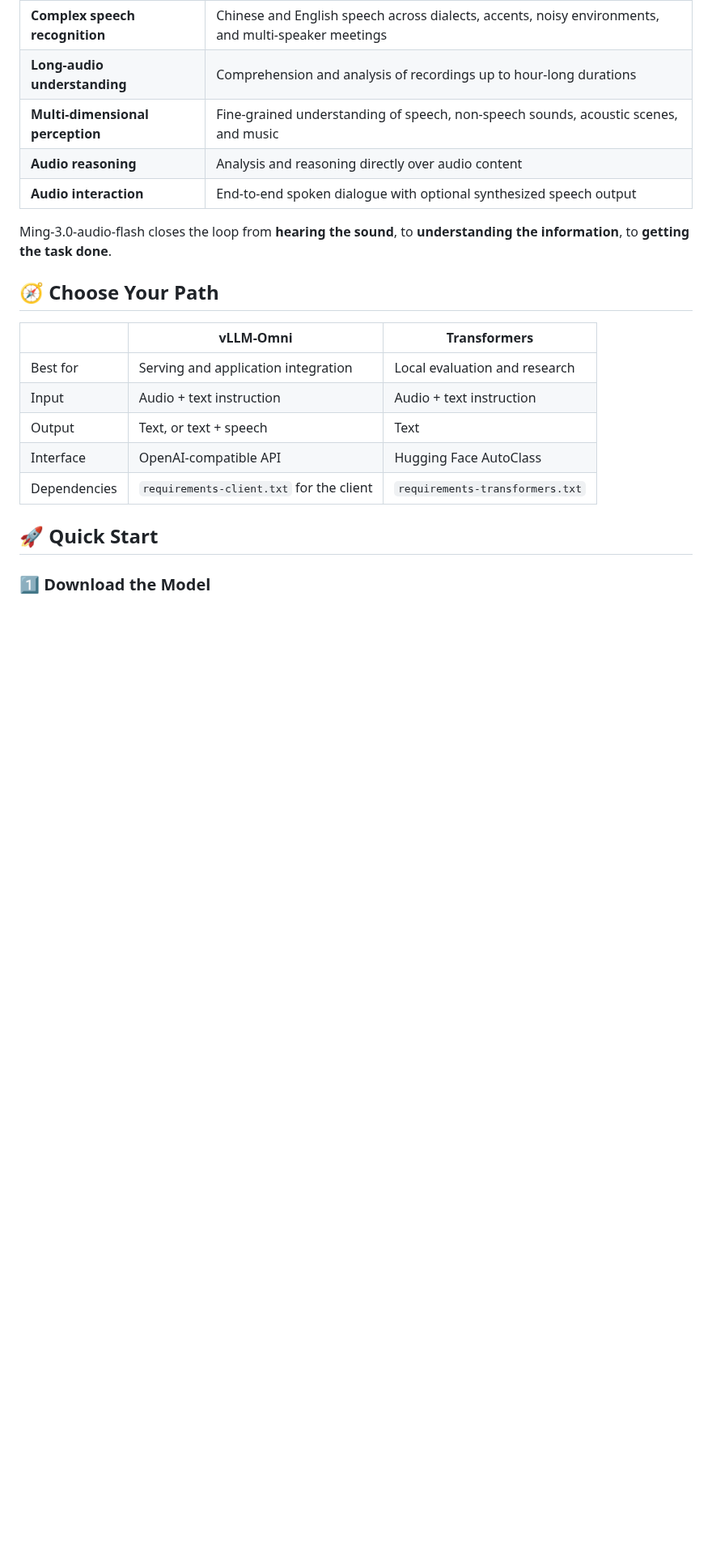
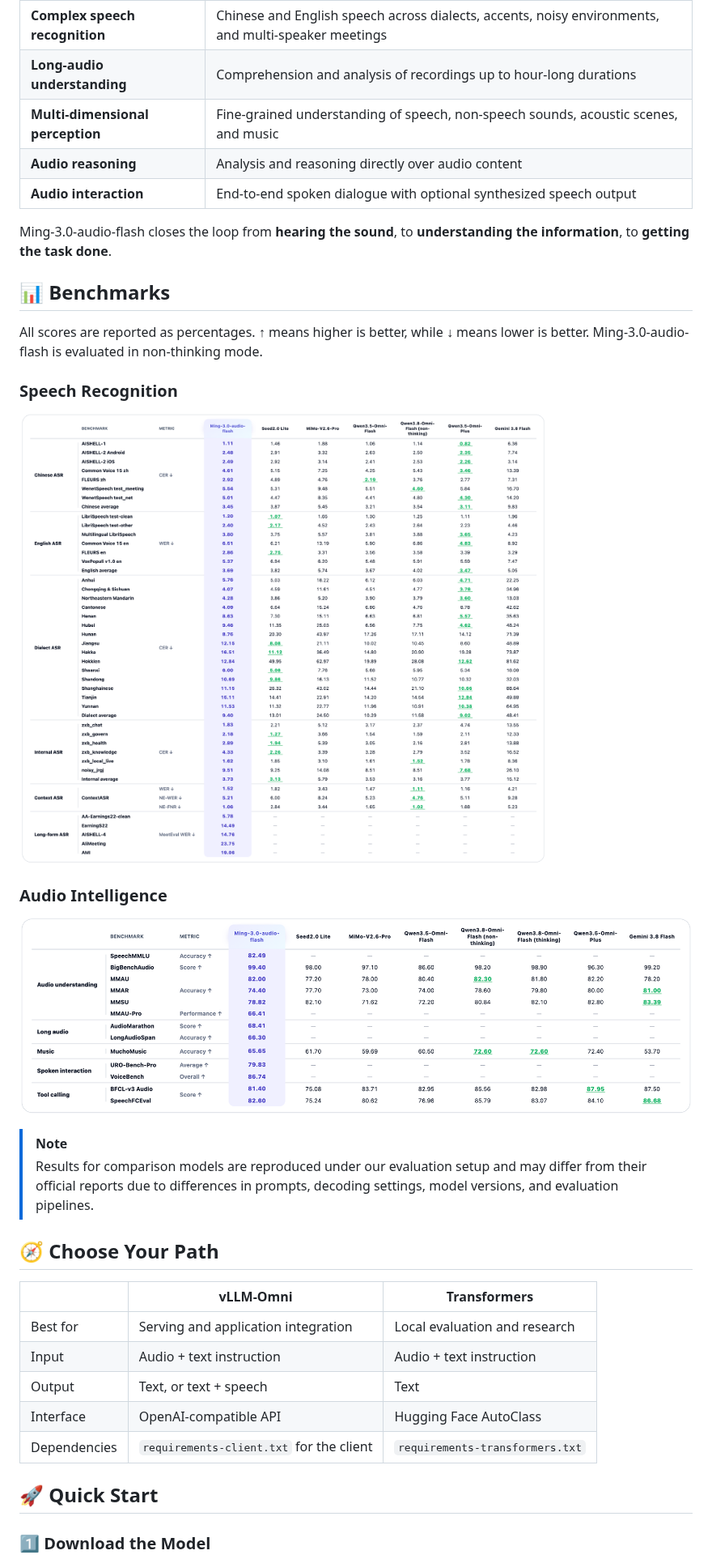
Before and after one commit to inclusionAI/Ming-3.0-audio-flash, a Markdown page: README.md, the part around one of its changes. Shown at 81% size. Rendered like a GitHub page; pictures changed too: assets/benchmark-asr.png (added), assets/benchmark-audio-intelligence.png (added); blank space fills up the shorter version.

```diff
--- a/README.md
+++ b/README.md
@@ -32,6 +32,24 @@ reasoning, and end-to-end spoken interaction.
 
 Ming-3.0-audio-flash closes the loop from **hearing the sound**, to
 **understanding the information**, to **getting the task done**.
+
+## 📊 Benchmarks
+
+All scores are reported as percentages. ↑ means higher is better, while ↓
+means lower is better. Ming-3.0-audio-flash is evaluated in non-thinking mode.
+
+### Speech Recognition
+
+[![ASR benchmark results](assets/benchmark-asr.png)](assets/benchmark-asr.png)
+
+### Audio Intelligence
+
+[![Audio intelligence benchmark results](assets/benchmark-audio-intelligence.png)](assets/benchmark-audio-intelligence.png)
+
+> [!NOTE]
+> Results for comparison models are reproduced under our evaluation setup and
+> may differ from their official reports due to differences in prompts,
+> decoding settings, model versions, and evaluation pipelines.
 
 ## 🧭 Choose Your Path
 
```
Also changed, not shown: other parts of README.md (+3 -10 lines), examples/README.md (+24 -17 lines), examples/audio/README.md (+1 -1 lines), 3 other files.
